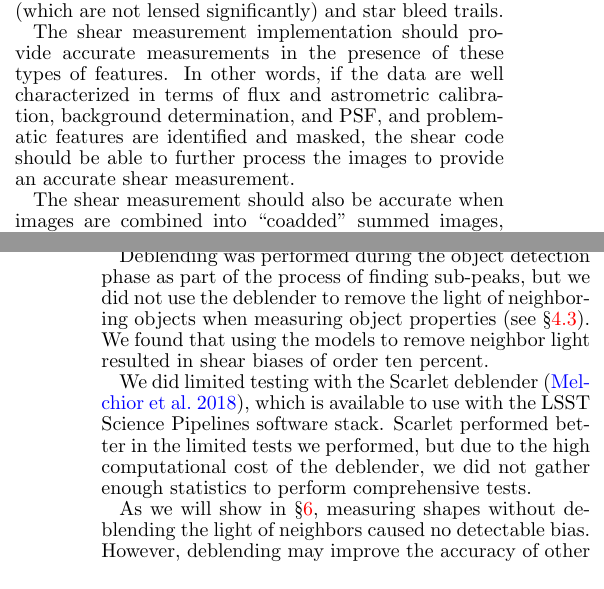
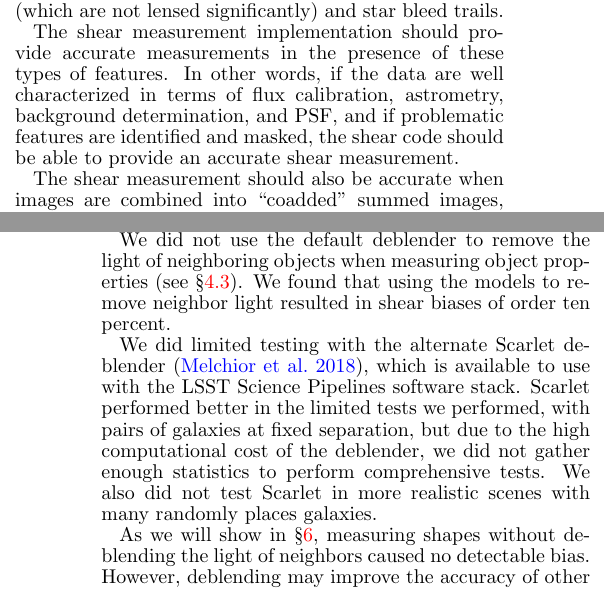
Before and after one commit to esheldon/mdetlsst, a LaTeX document (mdetlsst.tex): two parts of the columns of pages 1 and 6 of 10, joined at a grey line, cut so that both start at the same text. Compiled offline with pdfLaTeX.

Commit message:
incporporate Bob's comments

```diff
--- a/mdetlsst.tex
+++ b/mdetlsst.tex
@@ -195,16 +195,9 @@ trails.
 
 The shear measurement implementation should provide accurate measurements in
 the presence of these types of features.  In other words, if the data are well
-characterized in terms of flux and astrometric calibration, background
-determination, and PSF, and problematic features are identified and masked, the
-shear code should be able to further process the images to provide an accurate
-shear measurement.
-% Lower level characterizations of the data, such as
-% determining the flux and astrometric calibration, PSF characterization,
-% background determination and finding of artifacts, are most likely be outside
-% the purview of the shear measurement code.
-%We expect these tasks to be performed by the ``upstream''
-%software pipeline.
+characterized in terms of flux calibration, astrometry, background
+determination, and PSF, and if problematic features are identified and masked,
+the shear code should be able to provide an accurate shear measurement.
 
 The shear measurement should also be accurate when images are combined into
 ``coadded'' summed images, which, for standard implementations, have correlated
@@ -639,22 +632,23 @@ the \texttt{metadetect} repository.
 
 We used the \dm\ peak finding algorithm for object detection
 \citep{BoschHSC2017}.  We ran with the default settings at the time of writing,
-which retains sources with signal-to-noise ratio \snr\ $\gtrsim 5$ as calculated
-from a PSF template flux measurement.  Before detection we determined the
-background in the coadd to correct for simulated background estimation errors
-(see \S \ref{sec:sim:bgerr}).
+which retains sources with signal-to-noise ratio \snr\ $\gtrsim 5$ as
+calculated from a PSF template flux measurement.  Before detection we
+determined the background in the coadd to correct for simulated background
+estimation errors (see \S \ref{sec:sim:bgerr}).
 
-Deblending was performed during the object detection phase as part of the
-process of finding sub-peaks, but we did not use the deblender to remove the
-light of neighboring objects when measuring object properties (see \S
-\ref{sec:mdet:meas}).  We found that using the models to remove neighbor light
-resulted in shear biases of order ten percent.
+We did not use the default deblender to remove the light of neighboring objects
+when measuring object properties (see \S \ref{sec:mdet:meas}).  We found that
+using the models to remove neighbor light resulted in shear biases of order ten
+percent.
 
-We did limited testing with the Scarlet deblender \citep{MelchiorScarlet2018},
-which is available to use with the \dm\ software stack. Scarlet performed
-better in the limited tests we performed, but due to the high computational
-cost of the deblender, we did not gather enough statistics to perform
-comprehensive tests.
+We did limited testing with the alternate Scarlet deblender
+\citep{MelchiorScarlet2018}, which is available to use with the \dm\ software
+stack. Scarlet performed better in the limited tests we performed, with pairs
+of galaxies at fixed separation, but due to the high computational cost of the
+deblender, we did not gather enough statistics to perform comprehensive tests.
+We also did not test Scarlet in more realistic scenes with many randomly places
+galaxies.
 
 As we will show in \S \ref{sec:results}, measuring shapes without deblending
 the light of neighbors caused no detectable bias.  However, deblending may
```
Also changed, not shown: mdetlsst.tex (33 more changed lines).
